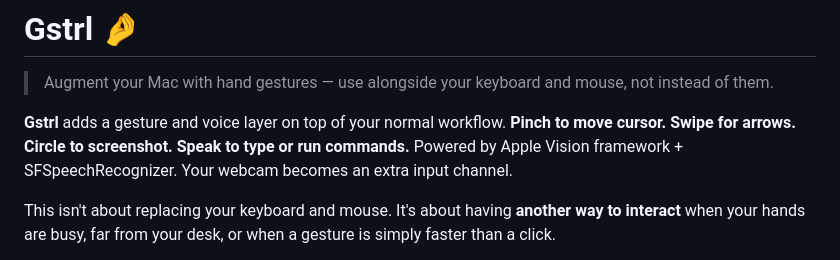
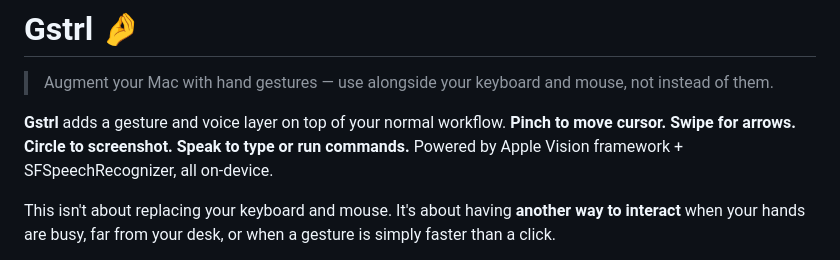
Before and after one commit to TomYang-TZ/Gstrl, a Markdown page: README.md, the part around the change. Rendered like a GitHub page.

Commit message:
docs: remove filler line from intro

```diff
--- a/README.md
+++ b/README.md
@@ -2,7 +2,7 @@
 
 > Augment your Mac with hand gestures — use alongside your keyboard and mouse, not instead of them.
 
-**Gstrl** adds a gesture and voice layer on top of your normal workflow. **Pinch to move cursor. Swipe for arrows. Circle to screenshot. Speak to type or run commands.** Powered by Apple Vision framework + SFSpeechRecognizer. Your webcam becomes an extra input channel.
+**Gstrl** adds a gesture and voice layer on top of your normal workflow. **Pinch to move cursor. Swipe for arrows. Circle to screenshot. Speak to type or run commands.** Powered by Apple Vision framework + SFSpeechRecognizer, all on-device.
 
 This isn't about replacing your keyboard and mouse. It's about having **another way to interact** when your hands are busy, far from your desk, or when a gesture is simply faster than a click.
 
```
